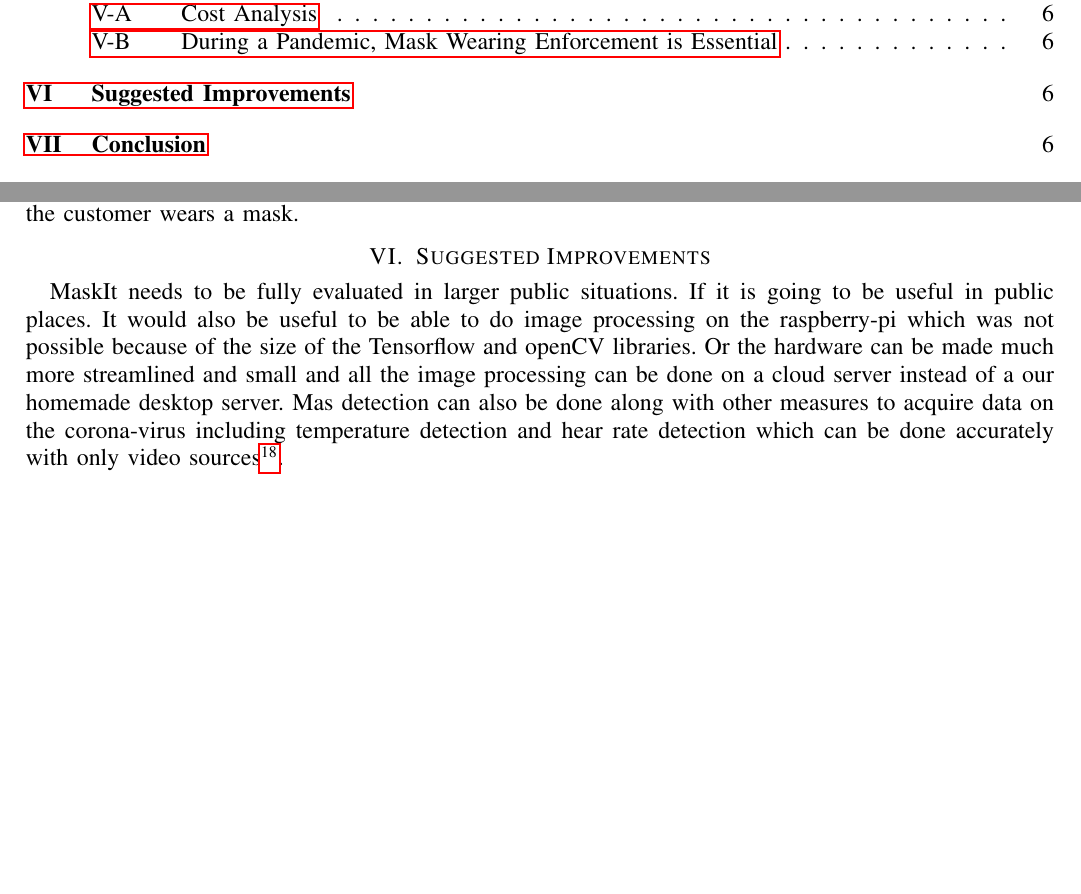
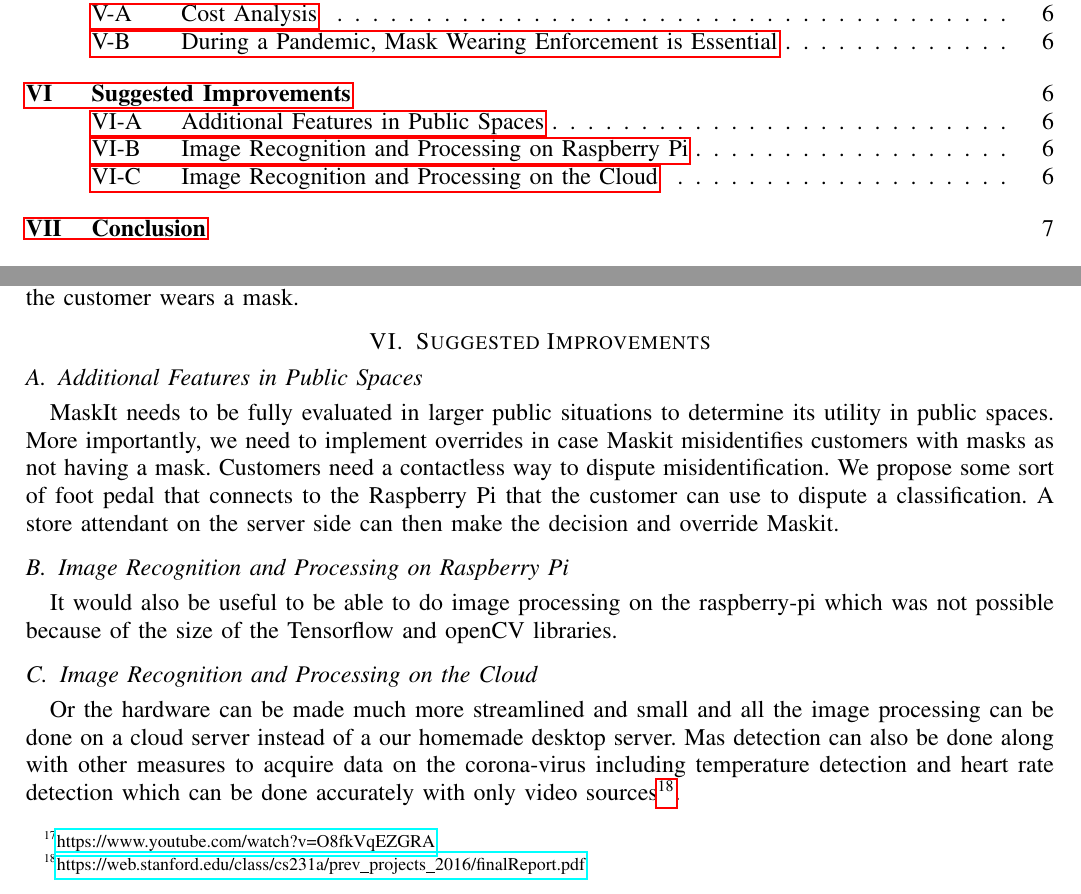
Before and after one commit to citronella3alain/maskit_paper, a LaTeX paper (main.tex): two parts of pages 1 and 6 of 6 before the commit and two parts of pages 1 and 6 of 7 after it, joined at a grey line, cut so that both start at the same text, the shorter picture padded with empty space. Compiled offline with pdfLaTeX; a missing font is replaced by an installed copy or a similar font; a LaTeX package or settings file that is missing is left out.

Commit message:
alright boys we re at 8 pages now

```diff
--- a/main.tex
+++ b/main.tex
@@ -143,8 +143,12 @@ Total                      & \$85-125
 \subsection{During a Pandemic, Mask Wearing Enforcement is Essential}
 The conception for Maskit came actually we watched news reports of customers refusing to wear masks and store employees' safety threatened when forced to deal with these customers \footnote{\url{https://www.youtube.com/watch?v=O8fkVqEZGRA}} and we wondered how we could automatically prevent such unruly customers from entering businesses. Just like how sliding doors at many supermarkets only open when motion detectors are activated, we reasoned that it would be interesting to explore an add-on to this concept, one that integrated facial recognition to open only when the customer wears a mask.
 \section{Suggested Improvements}
-MaskIt needs to be fully evaluated in larger public situations. If it is going to be useful in public places. It would also be useful to be able to do image processing on the raspberry-pi which was not possible because of the size of the Tensorflow and openCV libraries.
-Or the hardware can be made much more streamlined and small and all the image processing can be done on a cloud server instead of a our homemade desktop server. Mas detection can also be done along with other measures to acquire data on the corona-virus including temperature detection and hear rate detection which can be done accurately with only video sources\footnote{\url{https://web.stanford.edu/class/cs231a/prev_projects_2016/finalReport.pdf}}.
+\subsection{Additional Features in Public Spaces}
+MaskIt needs to be fully evaluated in larger public situations to determine its utility in public spaces. More importantly, we need to implement overrides in case Maskit misidentifies customers with masks as not having a mask. Customers need a contactless way to dispute misidentification. We propose some sort of foot pedal that connects to the Raspberry Pi that the customer can use to dispute a classification. A store attendant on the server side can then make the decision and override Maskit.
+\subsection{Image Recognition and Processing on Raspberry Pi}
+It would also be useful to be able to do image processing on the raspberry-pi which was not possible because of the size of the Tensorflow and openCV libraries.
+\subsection{Image Recognition and Processing on the Cloud}
+Or the hardware can be made much more streamlined and small and all the image processing can be done on a cloud server instead of a our homemade desktop server. Mas detection can also be done along with other measures to acquire data on the corona-virus including temperature detection and heart rate detection which can be done accurately with only video sources\footnote{\url{https://web.stanford.edu/class/cs231a/prev_projects_2016/finalReport.pdf}}.
 
 
 \section{Conclusion}
```
Also changed, not shown: main.pdf, main.tex (2 more changed lines), 5 other files.
